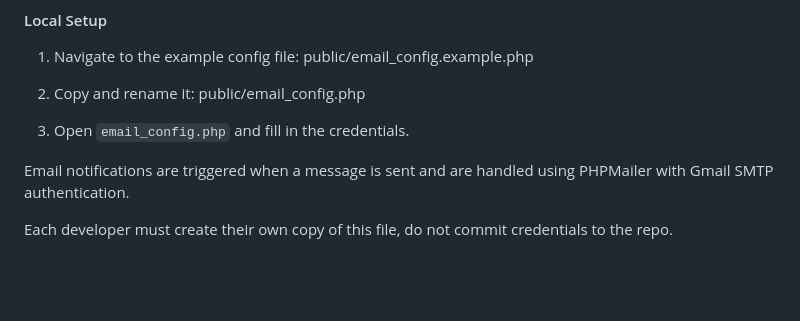
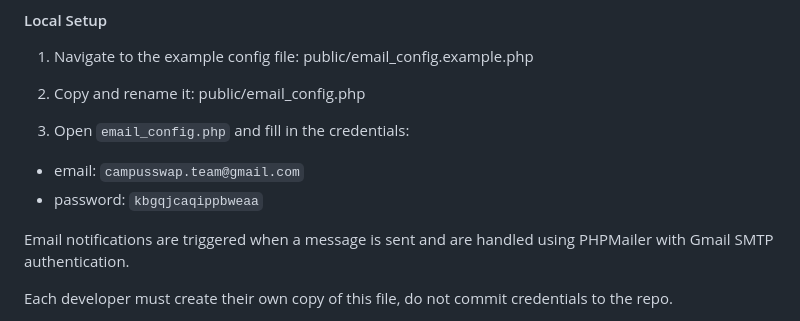
Before and after one commit to giulivno/CampusSwap, a Markdown page: README.md, the part around the change. Drawn GitHub-style; blank space fills up the shorter version.

Commit message:
Update email_config.php instructions with credentials
Added example credentials for email configuration.

```diff
--- a/README.md
+++ b/README.md
@@ -106,7 +106,9 @@ public/email_config.example.php
 2. Copy and rename it:
 public/email_config.php
 
-3. Open `email_config.php` and fill in the credentials.
+3. Open `email_config.php` and fill in the credentials:
+- email: `campusswap.team@gmail.com`
+- password: `kbgqjcaqippbweaa`
 
 Email notifications are triggered when a message is sent and are handled using PHPMailer with Gmail SMTP authentication.
 
```
